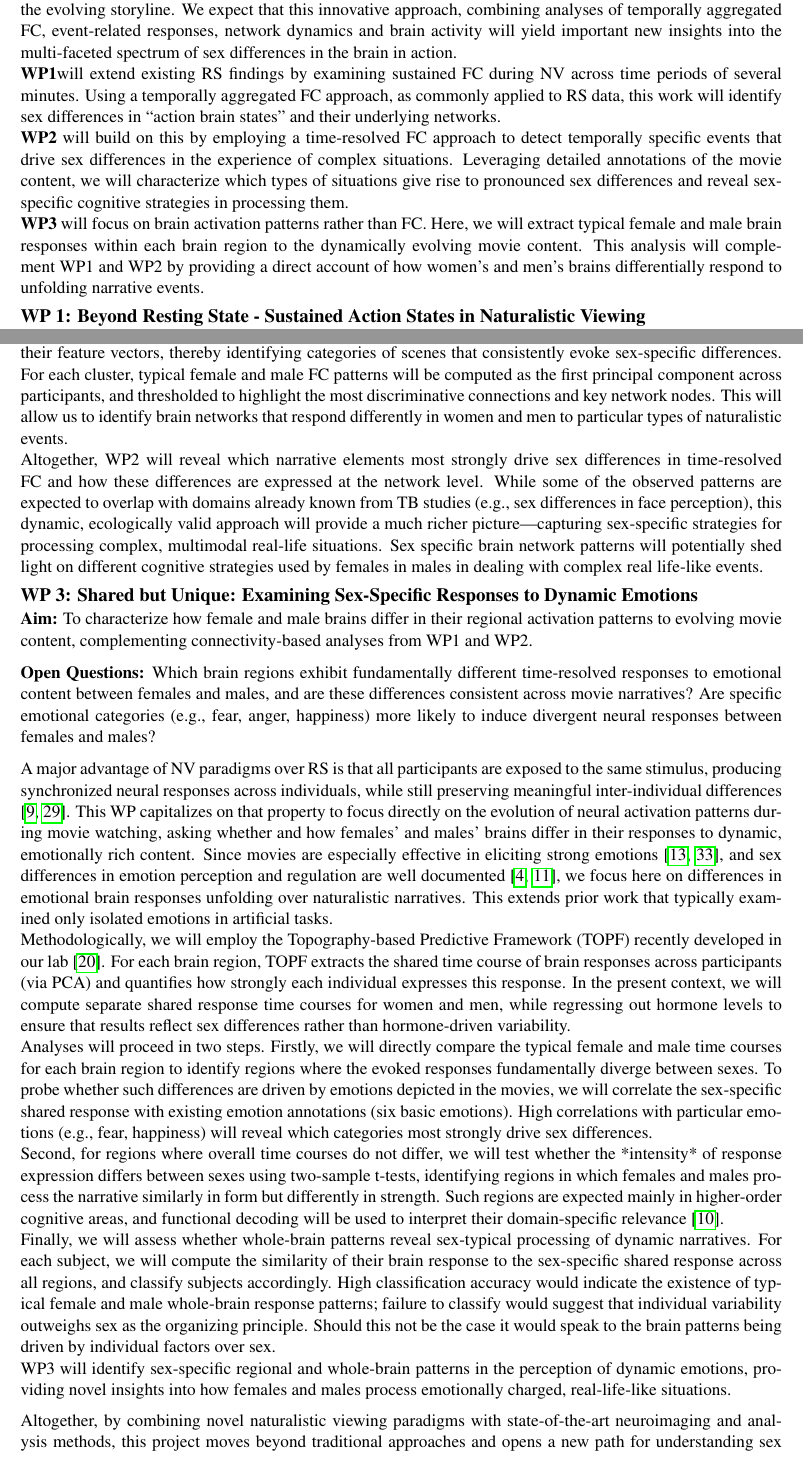
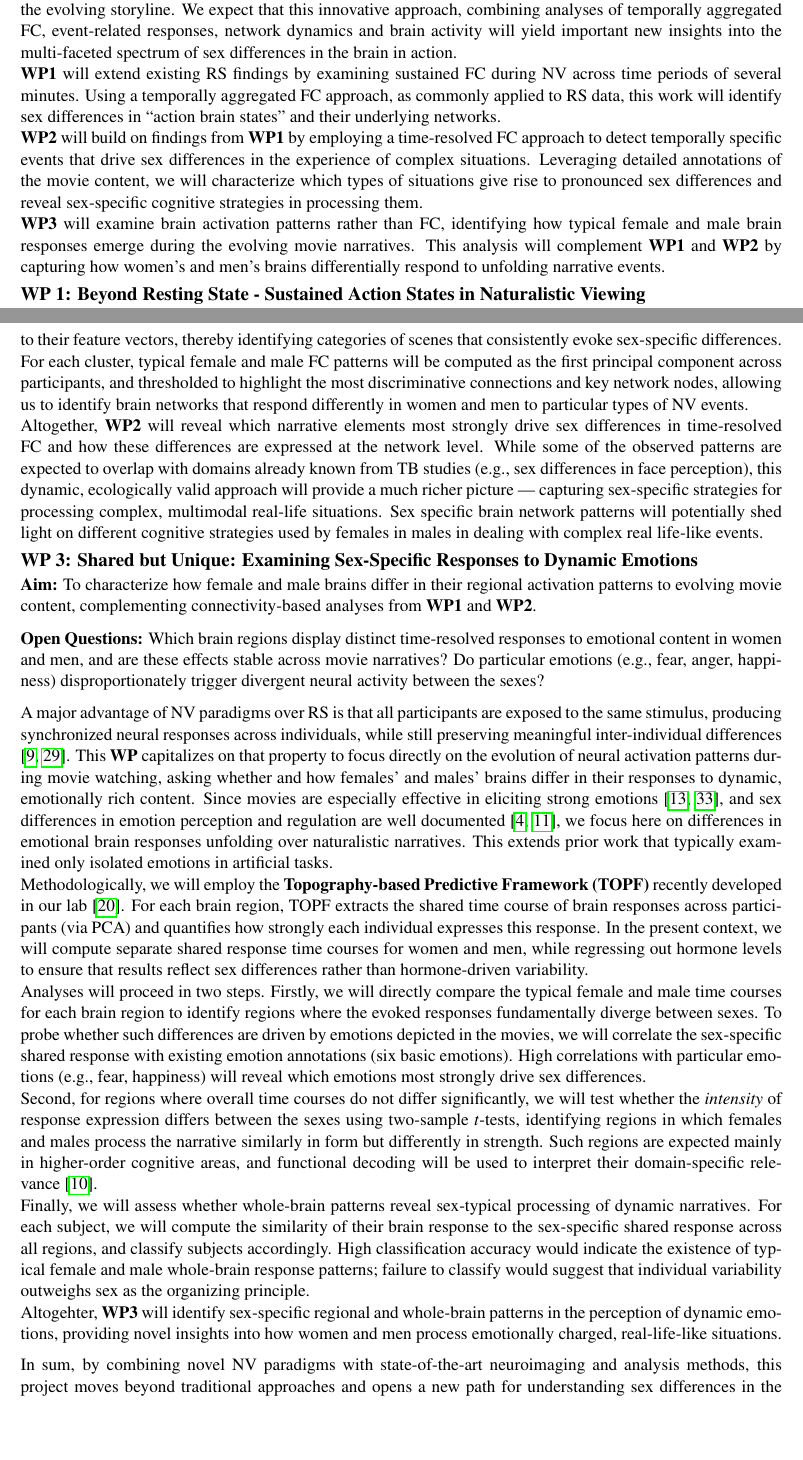
Before and after one commit to susanneweis/Daimler_und_Benz_Stiftung, a LaTeX document (projektskizze_daimler_benz.tex): two parts of pages 4 and 6 of 8, joined at a grey line, cut so that both start at the same text, the shorter picture padded with empty space. Compiled offline with pdfLaTeX.

Commit message:
Vorlauefig finale Version an Simon

```diff
--- a/projektskizze_daimler_benz.tex
+++ b/projektskizze_daimler_benz.tex
@@ -213,16 +212,16 @@ movies drive these differences and examine how female and male brains respond di
 We expect that this innovative approach, combining analyses of temporally aggregated
 FC, event-related responses, network dynamics and brain activity will yield important new insights into
 the multi-faceted spectrum of sex differences in the brain in action.\\
-\textbf{WP1}will extend existing RS findings by examining sustained FC during NV across time periods of several
+\textbf{WP1} will extend existing RS findings by examining sustained FC during NV across time periods of several
 minutes. Using a temporally aggregated FC approach, as commonly applied to RS data, this work will identify
 sex differences in “action brain states” and their underlying networks.\\
-\textbf{WP2} will build on this by employing a time-resolved FC approach to detect temporally specific events
+\textbf{WP2} will build on findings from \textbf{WP1} by employing a time-resolved FC approach to detect temporally specific events
 that drive sex differences in the experience of complex situations. Leveraging detailed annotations of the
 movie content, we will characterize which types of situations give rise to pronounced sex differences and
 reveal sex-specific cognitive strategies in processing them.\\
-\textbf{WP3} will focus on brain activation patterns rather than FC. Here, we will extract typical female
-and male brain responses within each brain region to the dynamically evolving movie content. This analysis will
-complement WP1 and WP2 by providing a direct account of how women's and men's brains differentially respond
+\textbf{WP3} will examine brain activation patterns rather than FC, identifying how typical female and male
+brain responses emerge during the evolving movie narratives. This analysis will
+complement \textbf{WP1} and \textbf{WP2} by capturing how women's and men's brains differentially respond
 to unfolding narrative events.
 
 \subsection*{WP 1: Beyond Resting State - Sustained Action States in Naturalistic Viewing}
@@ -340,30 +339,30 @@ Each significant time point will thus be linked to a detailed movie feature vect
 We will then cluster significant time points across movies according to their feature vectors,
 thereby identifying categories of scenes that consistently evoke sex-specific differences.
 For each cluster, typical female and male FC patterns will be computed as the first principal component
-across participants, and thresholded to highlight the most discriminative connections and key network nodes.
-This will allow us to identify brain networks that respond differently in women and men to particular
-types of naturalistic events.\\
-Altogether, WP2 will reveal which narrative elements most strongly drive sex differences in time-resolved
+across participants, and thresholded to highlight the most discriminative connections and key network nodes, allowing us
+to identify brain networks that respond differently in women and men to particular
+types of NV events.\\
+Altogether, \textbf{WP2} will reveal which narrative elements most strongly drive sex differences in time-resolved
 FC and how these differences are expressed at the network level.
 While some of the observed patterns are expected to overlap with domains already known from TB studies
 (e.g., sex differences in face perception), this dynamic, ecologically valid approach will provide a
-much richer picture—capturing sex-specific strategies for processing complex, multimodal real-life situations.
+much richer picture — capturing sex-specific strategies for processing complex, multimodal real-life situations.
 Sex specific brain network patterns will potentially shed light on different cognitive strategies used by
 females in males in dealing with complex real life-like events.
 
 \subsection*{WP 3: Shared but Unique: Examining Sex-Specific Responses to Dynamic Emotions}
 
 \textbf{Aim:} To characterize how female and male brains differ in their regional activation patterns
-to evolving movie content, complementing connectivity-based analyses from WP1 and WP2.
+to evolving movie content, complementing connectivity-based analyses from \textbf{WP1} and \textbf{WP2}.
 
-\textbf{Open Questions:} Which brain regions exhibit fundamentally different time-resolved responses
-to emotional content between females and males, and are these differences consistent across movie narratives?
-Are specific emotional categories (e.g., fear, anger, happiness) more likely to induce divergent neural responses between females and males?
+\textbf{Open Questions:} Which brain regions display distinct time-resolved responses to emotional content in
+women and men, and are these effects stable across movie narratives? Do particular emotions (e.g., fear, anger, happiness)
+disproportionately trigger divergent neural activity between the sexes?
 
 A major advantage of NV paradigms over RS is that all participants are exposed to the same stimulus,
 producing synchronized neural responses across individuals, while still preserving meaningful inter-individual
 differences \parencite{finnIdiosynchronySharedResponses2020a,vanderwalIndividualDifferencesFunctional2017}.
-This WP capitalizes on that property to focus directly on the evolution of neural activation patterns
+This \textbf{WP} capitalizes on that property to focus directly on the evolution of neural activation patterns
 during movie watching, asking whether and how females' and males' brains differ in their responses
 to dynamic, emotionally rich content. Since movies are especially effective in eliciting
 strong emotions \parencite{grossEmotionElicitationUsing1995,westermannRelativeEffectivenessValidity1996},
@@ -381,10 +380,10 @@ Analyses will proceed in two steps. Firstly, we will directly compare the typica
 for each brain region to identify regions where the evoked responses fundamentally diverge between sexes.
 To probe whether such differences are driven by emotions depicted in the movies, we will correlate the
 sex-specific shared response with existing emotion annotations (six basic emotions).
-High correlations with particular emotions (e.g., fear, happiness) will reveal which
-categories most strongly drive sex differences.\\
-Second, for regions where overall time courses do not differ, we will test whether the *intensity* of
-response expression differs between sexes using two-sample t-tests, identifying regions in which
+High correlations with particular emotions (e.g., fear, happiness) will reveal which emotions most
+strongly drive sex differences.\\
+Second, for regions where overall time courses do not differ significantly, we will test whether the \textit{intensity} of
+response expression differs between the sexes using two-sample \textit{t}-tests, identifying regions in which
 females and males process the narrative similarly in form but differently in strength.
 Such regions are expected mainly in higher-order cognitive areas, and functional decoding will be
 used to interpret their domain-specific relevance \parencite{foxMetaanalysisHumanNeuroimaging2014a}.\\
@@ -392,14 +391,12 @@ Finally, we will assess whether whole-brain patterns reveal sex-typical processi
 For each subject, we will compute the similarity of their brain response to the sex-specific shared response
 across all regions, and classify subjects accordingly. High classification accuracy would indicate
 the existence of typical female and male whole-brain response patterns; failure to classify would
-suggest that individual variability outweighs sex as the organizing principle. Should this not be the
-case it would speak to the brain patterns being driven by individual factors
-over sex.\\
-WP3 will identify sex-specific regional and whole-brain patterns in the perception of
-dynamic emotions, providing novel insights into how females and males process emotionally charged,
+suggest that individual variability outweighs sex as the organizing principle.\\
+Altogehter, \textbf{WP3} will identify sex-specific regional and whole-brain patterns in the perception of
+dynamic emotions, providing novel insights into how women and men process emotionally charged,
 real-life-like situations.\\
 [6pt]
-Altogether, by combining novel naturalistic viewing paradigms with state-of-the-art neuroimaging and analysis methods,
+In sum, by combining novel NV paradigms with state-of-the-art neuroimaging and analysis methods,
 this project moves beyond traditional approaches and opens a new path for understanding sex differences
 in the human brain. Leveraging our unique Ju-MOVIES dataset, we will reveal how female and male brains engage
 with the complexity of real-life-like experiences as they unfold on screen.
```
Also changed, not shown: projektskizze_daimler_benz.pdf, projektskizze_daimler_benz.tex (39 more changed lines).
